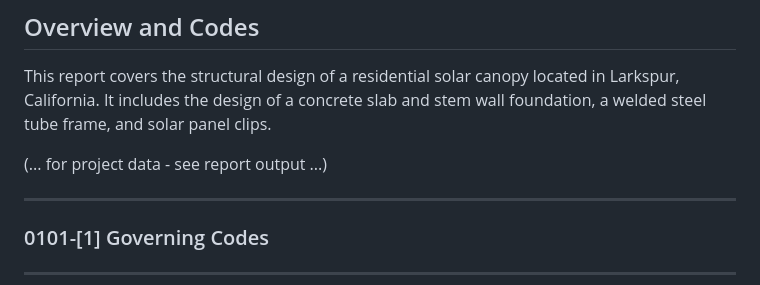
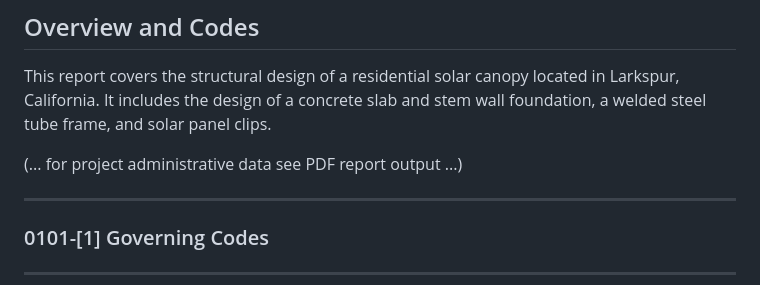
Before and after one commit to rivt-sys/rivtpublic-solar-canopy, a Markdown page: r0101-codes/README.md, the part around the change. GitHub-like rendering.

```diff
--- a/r0101-codes/README.md
+++ b/r0101-codes/README.md
@@ -5,7 +5,7 @@
 This report covers the structural design of a residential solar canopy located in Larkspur, California. It includes the design of a concrete slab and stem wall
 foundation, a welded steel tube frame, and solar panel clips.
 
-(... for project data - see report output ...)
+(... for project administrative data see PDF report output ...)
 
 ------------
 
```
